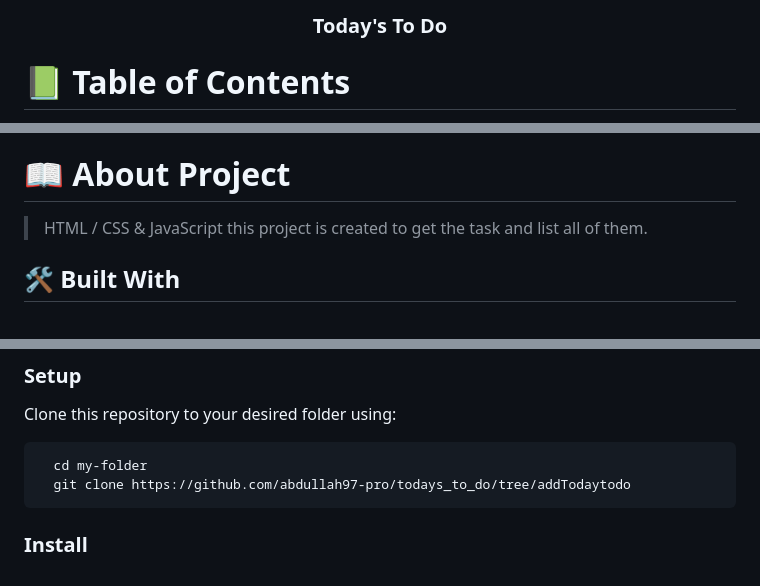
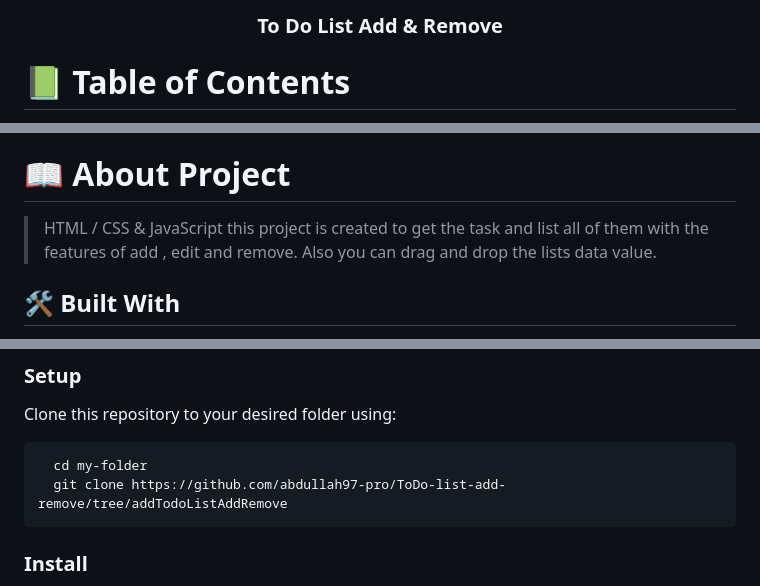
Before and after one commit to abdullah97-pro/ToDo-list-add-remove, a Markdown page: README.md, 3 parts joined by grey strips. Drawn GitHub-style.

````diff
--- a/README.md
+++ b/README.md
@@ -9,7 +9,7 @@
 
 <!-- MAIN HEADING -->
 
-  <h3><b>Today's To Do</b></h3>
+  <h3><b>To Do List Add & Remove</b></h3>
 
 </div>
 
@@ -38,7 +38,7 @@
 <!-- INTRO -->
 # 📖 About Project<a name="about-project"></a>
 
-> HTML / CSS & JavaScript this project is created to get the task and list all of them.
+> HTML / CSS & JavaScript this project is created to get the task and list all of them with the features of add , edit and remove. Also you can drag and drop the lists data value.
 
 ## 🛠 Built With <a name="built-with"></a>
 1. HTML 5
@@ -95,7 +95,7 @@ Clone this repository to your desired folder using:
 
 ```sh
   cd my-folder
-  git clone https://github.com/abdullah97-pro/todays_to_do/tree/addTodaytodo
+  git clone https://github.com/abdullah97-pro/ToDo-list-add-remove/tree/addTodoListAddRemove
 ```
 <!-- INSTALL -->
 
````
